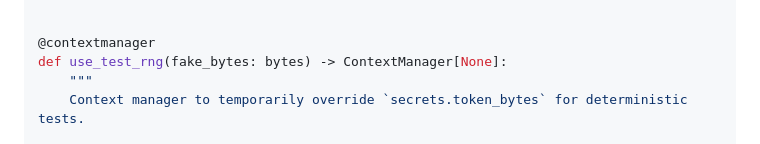
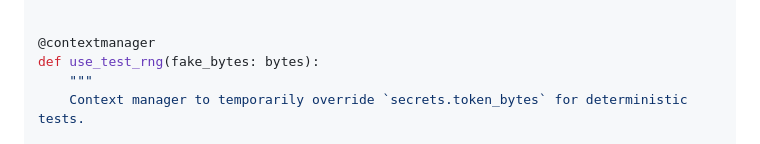
Before and after one commit to bilalobe/trackone, a Markdown page: adr/ADR-018-cryptographic-randomness-and-nonce-policy.md, the part around the change. Rendered like a GitHub page.

Commit message:
fix(adr): update `use_test_rng` to remove type hint for returned context manager

```diff
--- a/adr/ADR-018-cryptographic-randomness-and-nonce-policy.md
+++ b/adr/ADR-018-cryptographic-randomness-and-nonce-policy.md
@@ -148,7 +148,7 @@ class _DeterministicRng:
 
 
 @contextmanager
-def use_test_rng(fake_bytes: bytes) -> ContextManager[None]:
+def use_test_rng(fake_bytes: bytes):
     """
     Context manager to temporarily override `secrets.token_bytes` for deterministic tests.
 
```
